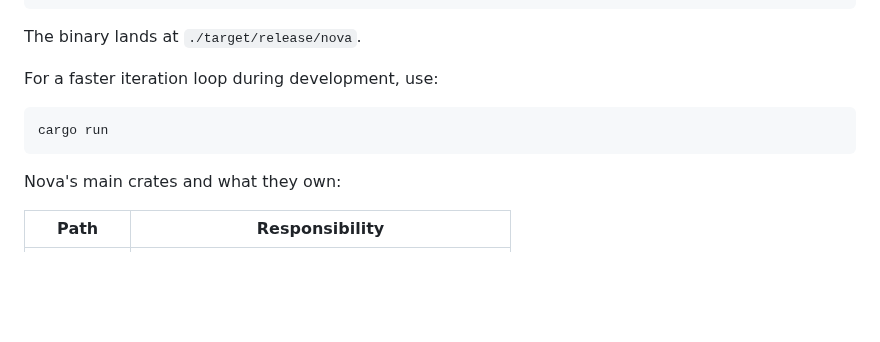
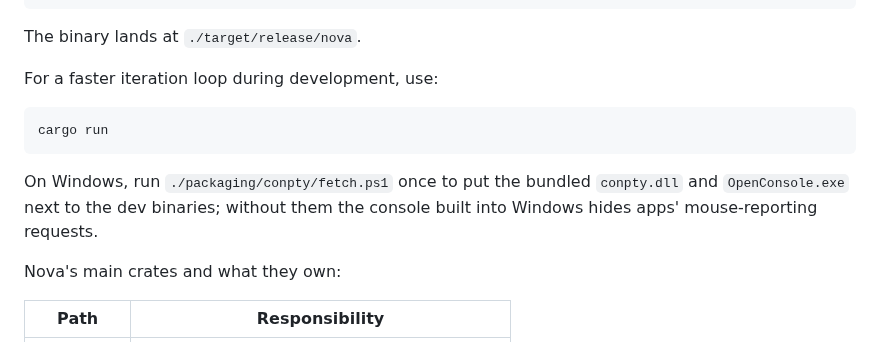
Before and after one commit to pmqueiroz/nova, a Markdown page: CONTRIBUTING.md, the part around the change. Rendered like a GitHub page; blank space fills up the shorter version.

Commit message:
docs(site): explain the bundled conpty and fetching it for dev builds

````diff
--- a/CONTRIBUTING.md
+++ b/CONTRIBUTING.md
@@ -57,6 +57,10 @@ For a faster iteration loop during development, use:
 cargo run
 ```
 
+On Windows, run `./packaging/conpty/fetch.ps1` once to put the bundled
+`conpty.dll` and `OpenConsole.exe` next to the dev binaries; without them the
+console built into Windows hides apps' mouse-reporting requests.
+
 Nova's main crates and what they own:
 
 | Path | Responsibility |
````
Also changed, not shown: 2 other files.
